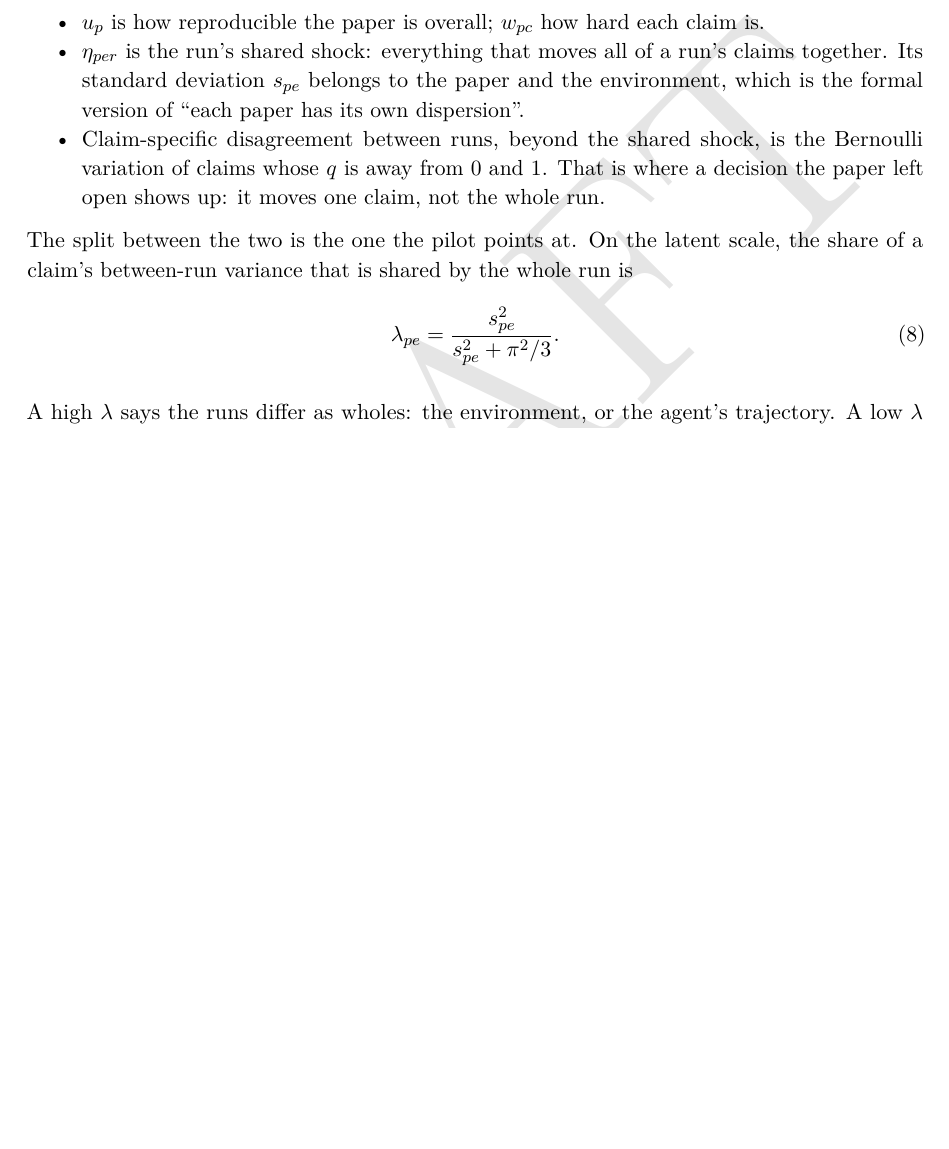
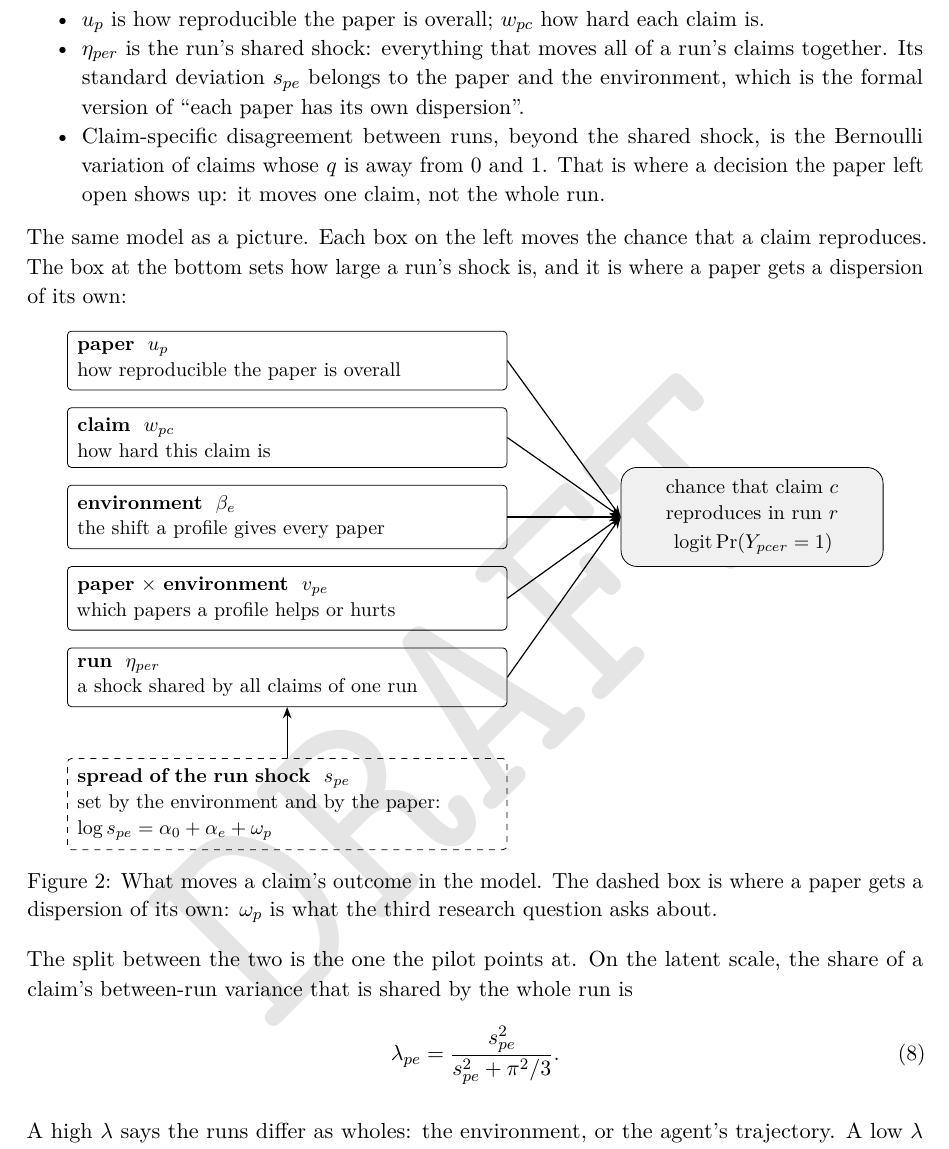
Before and after one commit to latere-ai/replichai, a LaTeX document (docs/dispersion-model.tex): part of page 4 of 10 before the commit and part of page 5 of 11 after it, cut so that both start at the same text, the shorter picture padded with empty space. Compiled offline with pdfLaTeX.

Commit message:
docs: rebuild the manuscript with its two figures

```diff
--- a/docs/dispersion-model.tex
+++ b/docs/dispersion-model.tex
@@ -78,6 +78,9 @@
 \date{9 October 2026}
 
 \usepackage{needspace}
+\usepackage{caption}
+\usepackage{tikz}
+\usetikzlibrary{positioning,calc,arrows.meta,shapes.geometric}
 \usepackage{draftwatermark}
 \DraftwatermarkOptions{text=DRAFT, angle=45, color={[gray]{0.90}}}
 \begin{document}
@@ -321,6 +360,33 @@ u_p \sim N(0, \tau_u^2), \qquad v_{pe} \sim N(0, \tau_v^2), \qquad w_{pc} \sim N
   That is where a decision the paper left open shows up: it moves one
   claim, not the whole run.
 \end{itemize}
+
+The same model as a picture. Each box on the left moves the chance that
+a claim reproduces. The box at the bottom sets how large a run's shock
+is, and it is where a paper gets a dispersion of its own:
+
+\par\nobreak\addvspace{\medskipamount}\noindent\begin{minipage}{\linewidth}\centering
+\begin{tikzpicture}[
+  font=\small, >=Stealth,
+  box/.style={draw, rounded corners=2pt, align=left, inner sep=5pt, minimum height=10mm, text width=#1},
+  box/.default=74mm,
+  flow/.style={->, semithick},
+]
+  \node[box] (u) {\textbf{paper} \ $u_p$\\how reproducible the paper is overall};
+  \node[box, below=3mm of u] (w) {\textbf{claim} \ $w_{pc}$\\how hard this claim is};
+  \node[box, below=3mm of w] (b) {\textbf{environment} \ $\beta_e$\\the shift a profile gives every paper};
+  \node[box, below=3mm of b] (v) {\textbf{paper $\times$ environment} \ $v_{pe}$\\which papers a profile helps or hurts};
+  \node[box, below=3mm of v] (eta) {\textbf{run} \ $\eta_{per}$\\a shock shared by all claims of one run};
+  \node[box, dashed, below=9mm of eta] (s) {\textbf{spread of the run shock} \ $s_{pe}$\\set by the environment and by the paper:\\\mbox{$\log s_{pe}=\alpha_0+\alpha_e+\omega_p$}};
+
+  \node[draw, rounded corners=8pt, fill=black!6, align=center, inner sep=6pt, text width=42mm, right=20mm of b] (y)
+    {chance that claim $c$\\reproduces in run $r$\\[2pt]\mbox{$\operatorname{logit}\Pr(Y_{pcer}=1)$}};
+
+  \foreach \source in {u, w, b, v, eta} \draw[flow] (\source.east) -- (y.west);
+  \draw[flow] (s) -- (eta);
+\end{tikzpicture}
+\captionof{figure}{What moves a claim's outcome in the model. The dashed box is where a paper gets a dispersion of its own: $\omega_p$ is what the third research question asks about.}
+\end{minipage}\par\addvspace{\medskipamount}
 
 The split between the two is the one the pilot points at. On the latent
 scale, the share of a claim's between-run variance that is shared by the
```
Also changed, not shown: docs/dispersion-model.pdf, docs/dispersion-model.tex (38 more changed lines).
